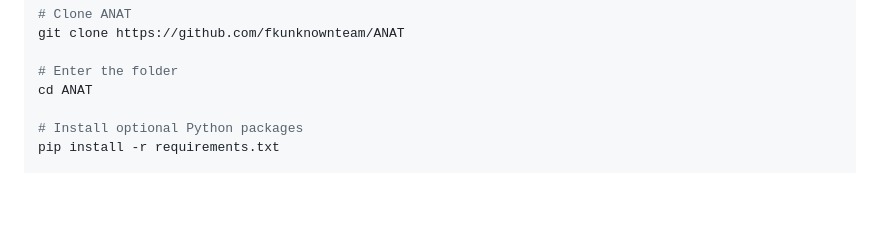
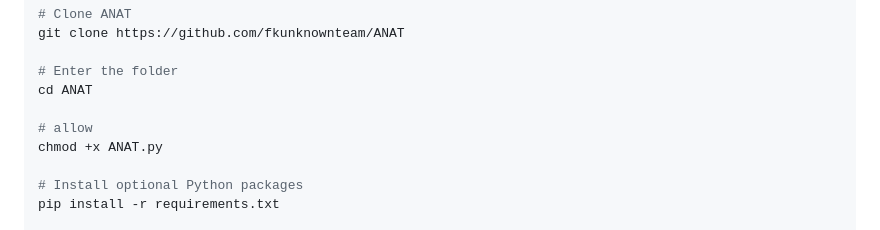
Before and after one commit to fkunknownteam/ANAT, a Markdown page: README.md, the part around the change. Drawn GitHub-style; blank space fills up the shorter version.

Commit message:
Update README with chmod command for ANAT.py
Add instructions to make ANAT.py executable

```diff
--- a/README.md
+++ b/README.md
@@ -101,6 +101,9 @@ git clone https://github.com/fkunknownteam/ANAT
 
 # Enter the folder
 cd ANAT
+
+# allow
+chmod +x ANAT.py
 
 # Install optional Python packages
 pip install -r requirements.txt
```
